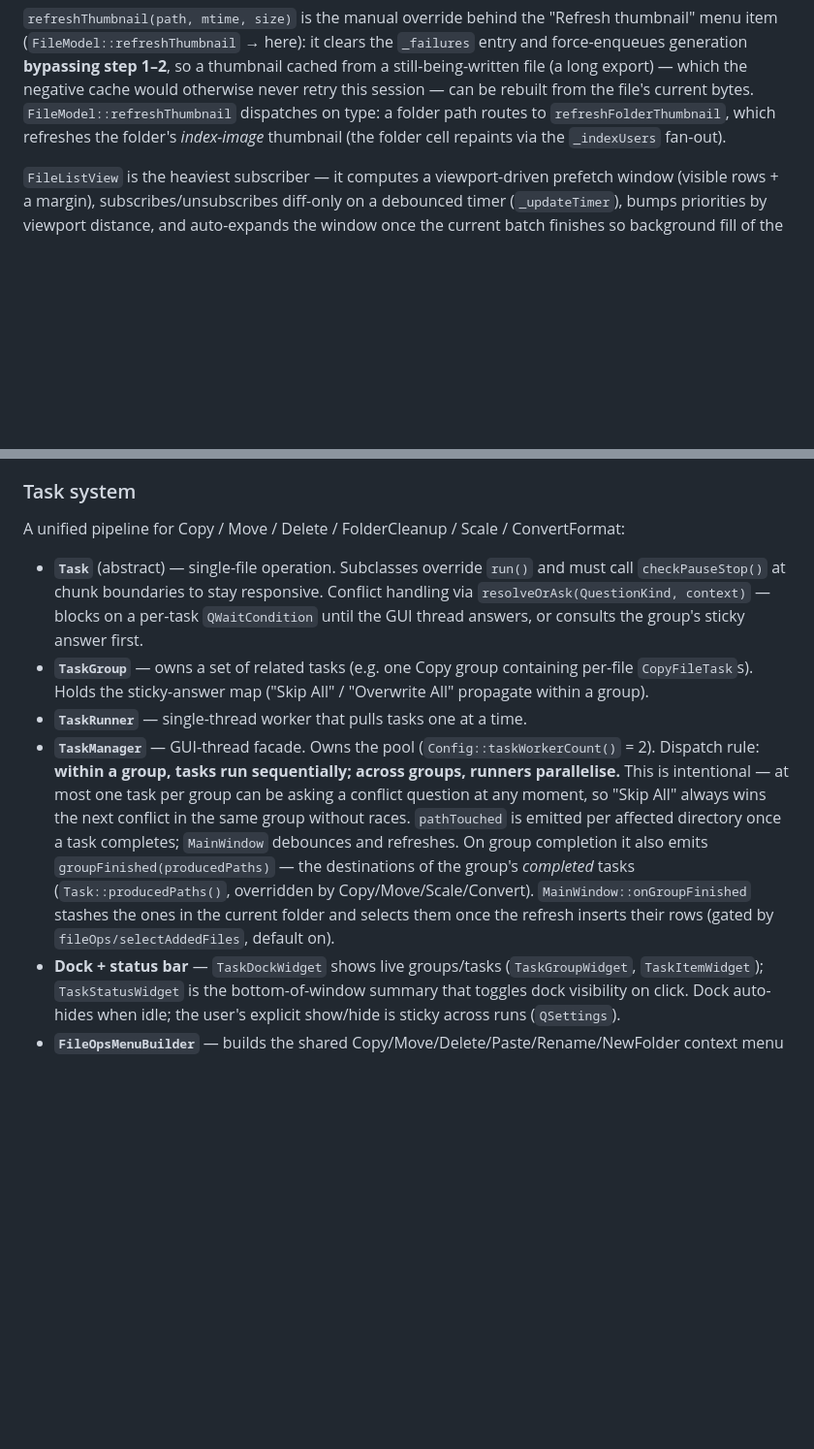
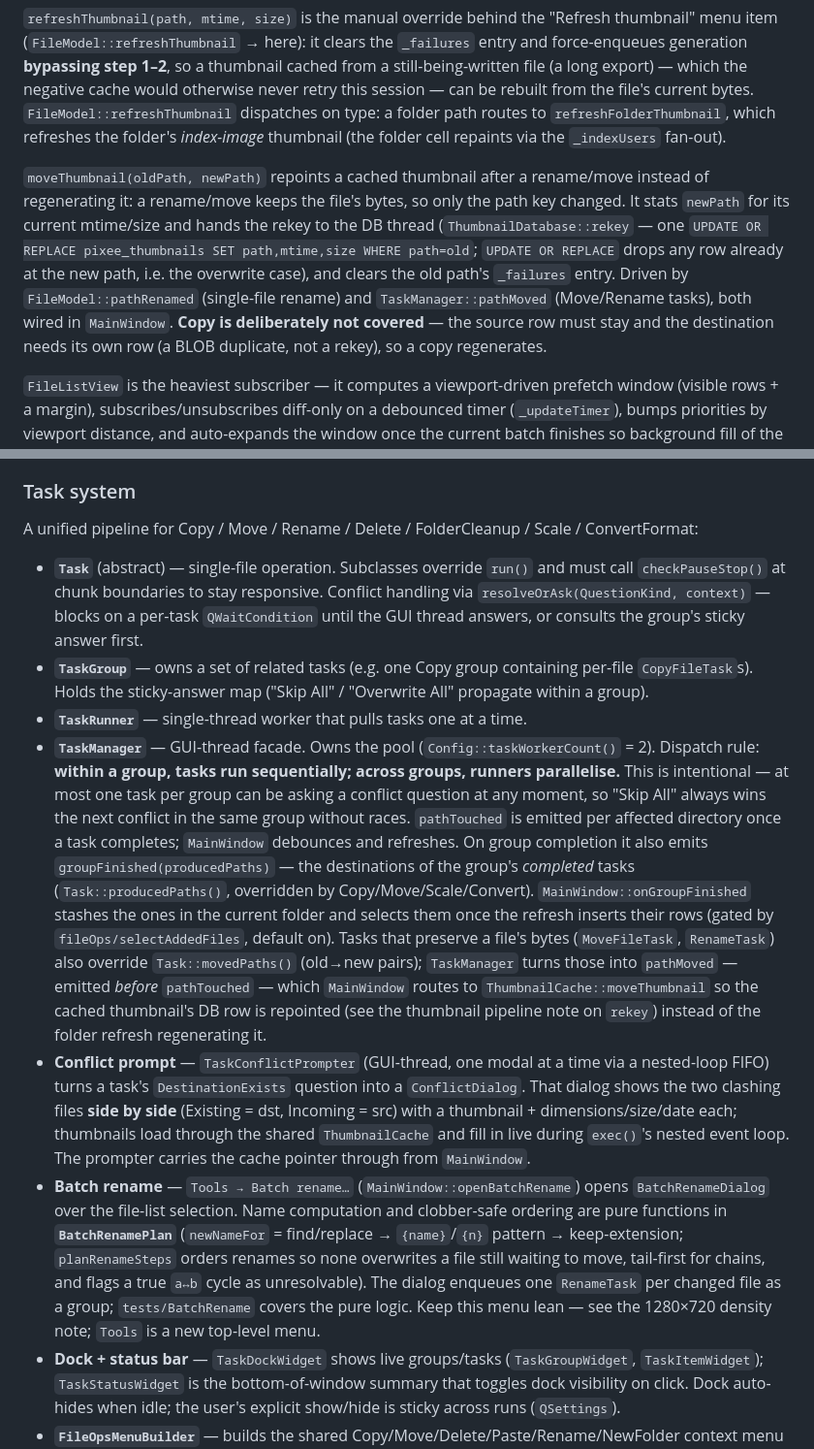
Before and after one commit to DynartInteractive/Pixee, a Markdown page: CLAUDE.md, 2 parts joined by grey strips. Shown at 97% size. Rendered like a GitHub page; blank space fills up the shorter version.

Commit message:
Docs: conflict previews, thumbnail rekey-on-move, batch rename
README: file-operations bullet now describes the side-by-side conflict
prompt and thumbnail preservation; new Batch rename bullet. CLAUDE.md:
Rename added to the task-pipeline list; movedPaths/pathMoved + conflict
prompt + batch-rename notes in the task section; moveThumbnail/rekey note
in the thumbnail pipeline.

Co-Authored-By: Claude Opus 4.8 <noreply@anthropic.com>

```diff
--- a/CLAUDE.md
+++ b/CLAUDE.md
@@ -82,6 +82,8 @@ Abort/supersede pattern used in `ThumbnailGenerator`, `ImageLoader`, and `FileMo
 
 `refreshThumbnail(path, mtime, size)` is the manual override behind the "Refresh thumbnail" menu item (`FileModel::refreshThumbnail` → here): it clears the `_failures` entry and force-enqueues generation **bypassing step 1–2**, so a thumbnail cached from a still-being-written file (a long export) — which the negative cache would otherwise never retry this session — can be rebuilt from the file's current bytes. `FileModel::refreshThumbnail` dispatches on type: a folder path routes to `refreshFolderThumbnail`, which refreshes the folder's *index-image* thumbnail (the folder cell repaints via the `_indexUsers` fan-out).
 
+`moveThumbnail(oldPath, newPath)` repoints a cached thumbnail after a rename/move instead of regenerating it: a rename/move keeps the file's bytes, so only the path key changed. It stats `newPath` for its current mtime/size and hands the rekey to the DB thread (`ThumbnailDatabase::rekey` — one `UPDATE OR REPLACE pixee_thumbnails SET path,mtime,size WHERE path=old`; `UPDATE OR REPLACE` drops any row already at the new path, i.e. the overwrite case), and clears the old path's `_failures` entry. Driven by `FileModel::pathRenamed` (single-file rename) and `TaskManager::pathMoved` (Move/Rename tasks), both wired in `MainWindow`. **Copy is deliberately not covered** — the source row must stay and the destination needs its own row (a BLOB duplicate, not a rekey), so a copy regenerates.
+
 `FileListView` is the heaviest subscriber — it computes a viewport-driven prefetch window (visible rows + a margin), subscribes/unsubscribes diff-only on a debounced timer (`_updateTimer`), bumps priorities by viewport distance, and auto-expands the window once the current batch finishes so background fill of the rest of the folder happens after the visible cells are ready.
 
 ### View layer
@@ -104,12 +106,14 @@ Viewer flow: double-click an image (or `Enter`) → `activateImage` swaps the ce
 
 ### Task system
 
-A unified pipeline for Copy / Move / Delete / FolderCleanup / Scale / ConvertFormat:
+A unified pipeline for Copy / Move / Rename / Delete / FolderCleanup / Scale / ConvertFormat:
 
 - **`Task`** (abstract) — single-file operation. Subclasses override `run()` and must call `checkPauseStop()` at chunk boundaries to stay responsive. Conflict handling via `resolveOrAsk(QuestionKind, context)` — blocks on a per-task `QWaitCondition` until the GUI thread answers, or consults the group's sticky answer first.
 - **`TaskGroup`** — owns a set of related tasks (e.g. one Copy group containing per-file `CopyFileTask`s). Holds the sticky-answer map ("Skip All" / "Overwrite All" propagate within a group).
 - **`TaskRunner`** — single-thread worker that pulls tasks one at a time.
-- **`TaskManager`** — GUI-thread facade. Owns the pool (`Config::taskWorkerCount()` = 2). Dispatch rule: **within a group, tasks run sequentially; across groups, runners parallelise.** This is intentional — at most one task per group can be asking a conflict question at any moment, so "Skip All" always wins the next conflict in the same group without races. `pathTouched` is emitted per affected directory once a task completes; `MainWindow` debounces and refreshes. On group completion it also emits `groupFinished(producedPaths)` — the destinations of the group's *completed* tasks (`Task::producedPaths()`, overridden by Copy/Move/Scale/Convert). `MainWindow::onGroupFinished` stashes the ones in the current folder and selects them once the refresh inserts their rows (gated by `fileOps/selectAddedFiles`, default on).
+- **`TaskManager`** — GUI-thread facade. Owns the pool (`Config::taskWorkerCount()` = 2). Dispatch rule: **within a group, tasks run sequentially; across groups, runners parallelise.** This is intentional — at most one task per group can be asking a conflict question at any moment, so "Skip All" always wins the next conflict in the same group without races. `pathTouched` is emitted per affected directory once a task completes; `MainWindow` debounces and refreshes. On group completion it also emits `groupFinished(producedPaths)` — the destinations of the group's *completed* tasks (`Task::producedPaths()`, overridden by Copy/Move/Scale/Convert). `MainWindow::onGroupFinished` stashes the ones in the current folder and selects them once the refresh inserts their rows (gated by `fileOps/selectAddedFiles`, default on). Tasks that preserve a file's bytes (`MoveFileTask`, `RenameTask`) also override `Task::movedPaths()` (old→new pairs); `TaskManager` turns those into `pathMoved` — emitted *before* `pathTouched` — which `MainWindow` routes to `ThumbnailCache::moveThumbnail` so the cached thumbnail's DB row is repointed (see the thumbnail pipeline note on `rekey`) instead of the folder refresh regenerating it.
+- **Conflict prompt** — `TaskConflictPrompter` (GUI-thread, one modal at a time via a nested-loop FIFO) turns a task's `DestinationExists` question into a `ConflictDialog`. That dialog shows the two clashing files **side by side** (Existing = dst, Incoming = src) with a thumbnail + dimensions/size/date each; thumbnails load through the shared `ThumbnailCache` and fill in live during `exec()`'s nested event loop. The prompter carries the cache pointer through from `MainWindow`.
+- **Batch rename** — `Tools → Batch rename…` (`MainWindow::openBatchRename`) opens `BatchRenameDialog` over the file-list selection. Name computation and clobber-safe ordering are pure functions in **`BatchRenamePlan`** (`newNameFor` = find/replace → `{name}`/`{n}` pattern → keep-extension; `planRenameSteps` orders renames so none overwrites a file still waiting to move, tail-first for chains, and flags a true `a↔b` cycle as unresolvable). The dialog enqueues one `RenameTask` per changed file as a group; `tests/BatchRename` covers the pure logic. Keep this menu lean — see the 1280×720 density note; `Tools` is a new top-level menu.
 - **Dock + status bar** — `TaskDockWidget` shows live groups/tasks (`TaskGroupWidget`, `TaskItemWidget`); `TaskStatusWidget` is the bottom-of-window summary that toggles dock visibility on click. Dock auto-hides when idle; the user's explicit show/hide is sticky across runs (`QSettings`).
 - **`FileOpsMenuBuilder`** — builds the shared Copy/Move/Delete/Paste/Rename/NewFolder context menu used by both the file list and the viewer. Also exposes static helpers for Ctrl+C/V handlers, drag-out (`buildPathsMimeData`), and drop handlers (`handleDropOrPaste`). Recent destination folders persist as `lastCopyToPath` / `lastMoveToPath` in `QSettings` and are shared between the two menus.
 
```
Also changed, not shown: README.md (+2 -1 lines).
